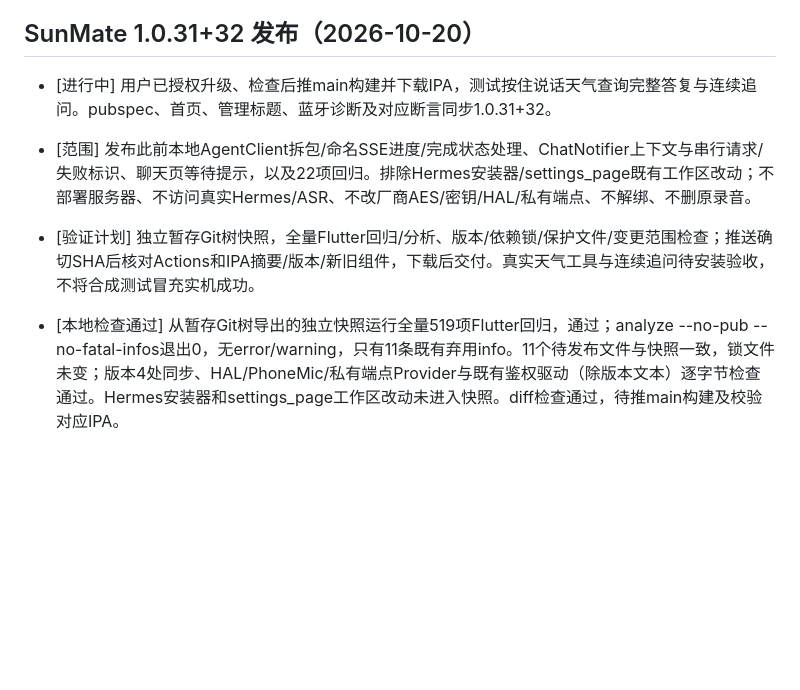
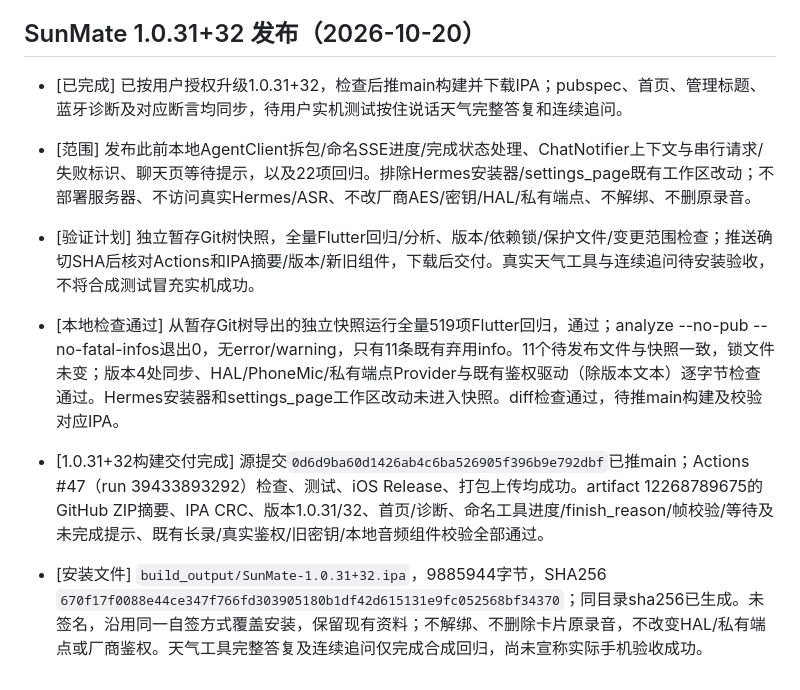
Before and after one commit to lrocky01/sunmate, a Markdown page: docs/todo.md, the part around the change. Drawn GitHub-style; blank space fills up the shorter version.

Commit message:
docs: record verified 1.0.31 IPA delivery [skip ci]

```diff
--- a/docs/todo.md
+++ b/docs/todo.md
@@ -599,8 +599,11 @@
 
 ## SunMate 1.0.31+32 发布（2026-10-20）
 
-- [进行中] 用户已授权升级、检查后推main构建并下载IPA，测试按住说话天气查询完整答复与连续追问。pubspec、首页、管理标题、蓝牙诊断及对应断言同步1.0.31+32。
+- [已完成] 已按用户授权升级1.0.31+32，检查后推main构建并下载IPA；pubspec、首页、管理标题、蓝牙诊断及对应断言均同步，待用户实机测试按住说话天气完整答复和连续追问。
 - [范围] 发布此前本地AgentClient拆包/命名SSE进度/完成状态处理、ChatNotifier上下文与串行请求/失败标识、聊天页等待提示，以及22项回归。排除Hermes安装器/settings_page既有工作区改动；不部署服务器、不访问真实Hermes/ASR、不改厂商AES/密钥/HAL/私有端点、不解绑、不删原录音。
 - [验证计划] 独立暂存Git树快照，全量Flutter回归/分析、版本/依赖锁/保护文件/变更范围检查；推送确切SHA后核对Actions和IPA摘要/版本/新旧组件，下载后交付。真实天气工具与连续追问待安装验收，不将合成测试冒充实机成功。
 
 - [本地检查通过] 从暂存Git树导出的独立快照运行全量519项Flutter回归，通过；analyze --no-pub --no-fatal-infos退出0，无error/warning，只有11条既有弃用info。11个待发布文件与快照一致，锁文件未变；版本4处同步、HAL/PhoneMic/私有端点Provider与既有鉴权驱动（除版本文本）逐字节检查通过。Hermes安装器和settings_page工作区改动未进入快照。diff检查通过，待推main构建及校验对应IPA。
+
+- [1.0.31+32构建交付完成] 源提交`0d6d9ba60d1426ab4c6ba526905f396b9e792dbf`已推main；Actions #47（run 39433893292）检查、测试、iOS Release、打包上传均成功。artifact 12268789675的GitHub ZIP摘要、IPA CRC、版本1.0.31/32、首页/诊断、命名工具进度/finish_reason/帧校验/等待及未完成提示、既有长录/真实鉴权/旧密钥/本地音频组件校验全部通过。
+- [安装文件] `build_output/SunMate-1.0.31+32.ipa`，9885944字节，SHA256 `670f17f0088e44ce347f766fd303905180b1df42d615131e9fc052568bf34370`；同目录sha256已生成。未签名，沿用同一自签方式覆盖安装，保留现有资料；不解绑、不删除卡片原录音，不改变HAL/私有端点或厂商鉴权。天气工具完整答复及连续追问仅完成合成回归，尚未宣称实际手机验收成功。
```
